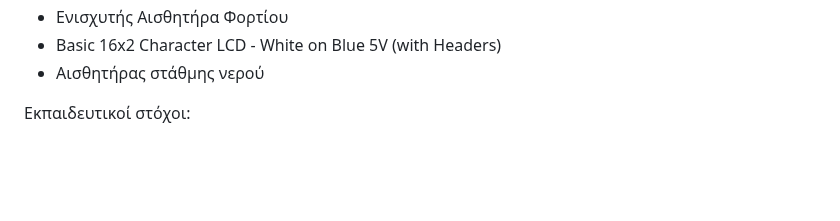
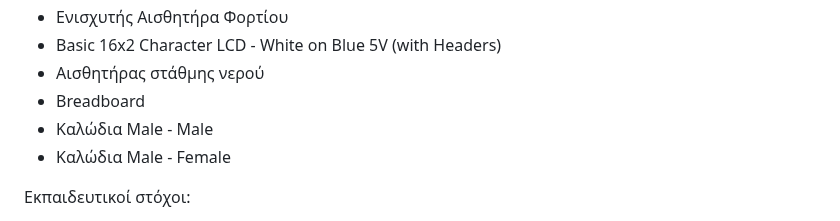
Before and after one commit to esplerou/afalatosi2024, a Markdown page: README.md, the part around the change. Drawn GitHub-style; blank space fills up the shorter version.

```diff
--- a/README.md
+++ b/README.md
@@ -18,6 +18,9 @@
 * Ενισχυτής Αισθητήρα Φορτίου
 * Basic 16x2 Character LCD - White on Blue 5V (with Headers)
 * Αισθητήρας στάθμης νερού
+* Breadboard
+* Καλώδια Male - Male
+* Καλώδια Male - Female
 
 
 Εκπαιδευτικοί στόχοι:
```
